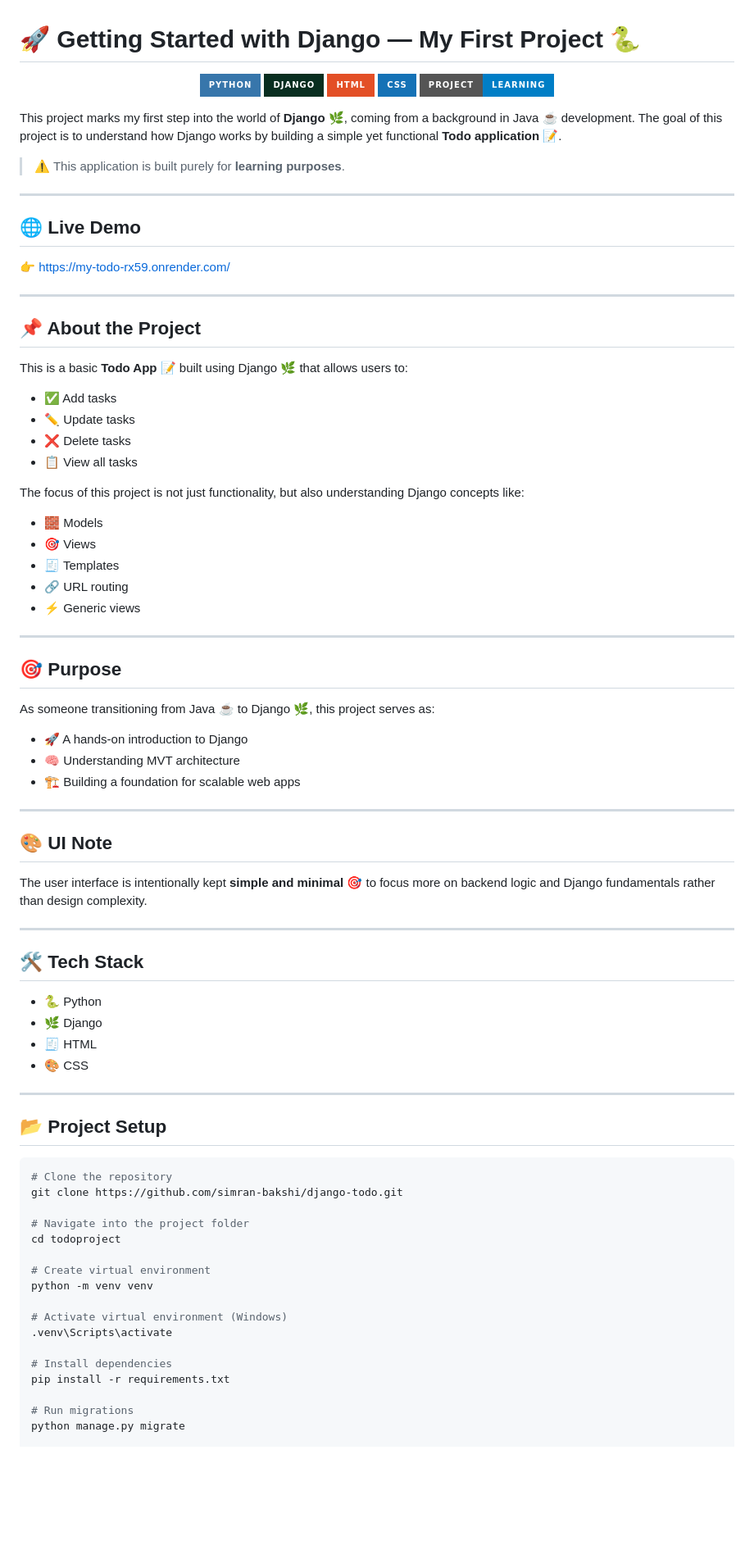
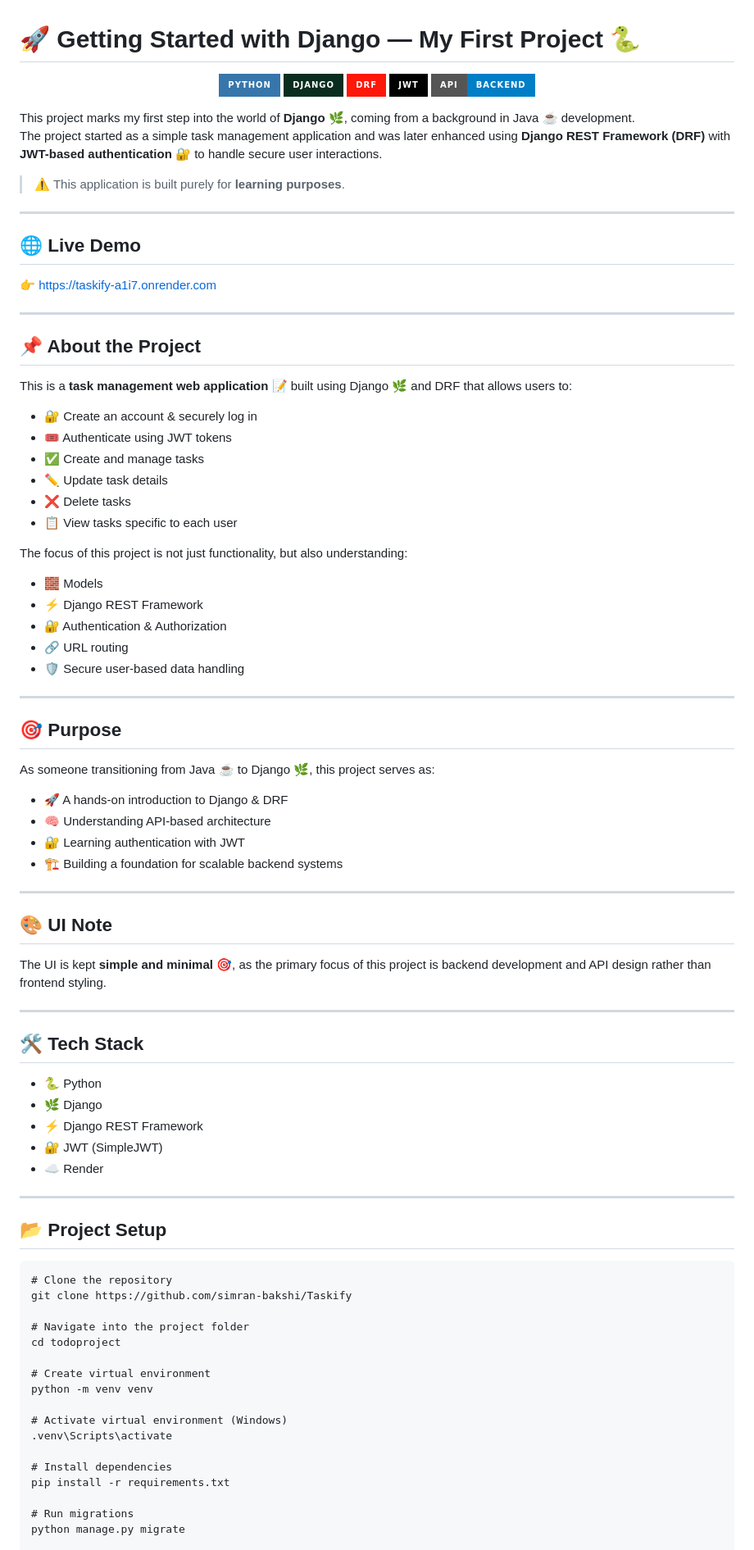
Before and after one commit to simran-bakshi/Taskify, a Markdown page: README.md, the part around one of its changes. Shown at 82% size. Rendered like a GitHub page; badges without logos; blank space fills up the shorter version.

Commit message:
Revise README for project enhancements and updates
Updated README to reflect enhancements in the project.

````diff
--- a/README.md
+++ b/README.md
@@ -3,13 +3,13 @@
 <p align="center">
   <img src="https://img.shields.io/badge/Python-3776AB?style=for-the-badge&logo=python&logoColor=white"/>
   <img src="https://img.shields.io/badge/Django-092E20?style=for-the-badge&logo=django&logoColor=white"/>
-  <img src="https://img.shields.io/badge/HTML-E34F26?style=for-the-badge&logo=html5&logoColor=white"/>
-  <img src="https://img.shields.io/badge/CSS-1572B6?style=for-the-badge&logo=css3&logoColor=white"/>
-  <img src="https://img.shields.io/badge/Project-Learning-blue?style=for-the-badge"/>
+  <img src="https://img.shields.io/badge/DRF-ff1709?style=for-the-badge"/>
+  <img src="https://img.shields.io/badge/JWT-000000?style=for-the-badge&logo=jsonwebtokens&logoColor=white"/>
+  <img src="https://img.shields.io/badge/API-Backend-blue?style=for-the-badge"/>
 </p>
 
 This project marks my first step into the world of **Django 🌿**, coming from a background in Java ☕ development.
-The goal of this project is to understand how Django works by building a simple yet functional **Todo application 📝**.
+The project started as a simple task management application and was later enhanced using **Django REST Framework (DRF)** with **JWT-based authentication 🔐** to handle secure user interactions.
 
 > ⚠️ This application is built purely for **learning purposes**.
 
@@ -17,30 +17,28 @@ The goal of this project is to understand how Django works by building a simple
 
 ## 🌐 Live Demo
 
-👉 https://my-todo-rx59.onrender.com/
-
-<!-- Replace with your deployed link -->
-
-<!-- Example: https://your-app.onrender.com -->
+👉 https://taskify-a1i7.onrender.com
 
 ---
 
 ## 📌 About the Project
 
-This is a basic **Todo App 📝** built using Django 🌿 that allows users to:
+This is a **task management web application 📝** built using Django 🌿 and DRF that allows users to:
 
-* ✅ Add tasks
-* ✏️ Update tasks
+* 🔐 Create an account & securely log in
+* 🎟️ Authenticate using JWT tokens
+* ✅ Create and manage tasks
+* ✏️ Update task details
 * ❌ Delete tasks
-* 📋 View all tasks
+* 📋 View tasks specific to each user
 
-The focus of this project is not just functionality, but also understanding Django concepts like:
+The focus of this project is not just functionality, but also understanding:
 
 * 🧱 Models
-* 🎯 Views
-* 🧾 Templates
+* ⚡ Django REST Framework
+* 🔐 Authentication & Authorization
 * 🔗 URL routing
-* ⚡ Generic views
+* 🛡️ Secure user-based data handling
 
 ---
 
@@ -48,15 +46,16 @@ The focus of this project is not just functionality, but also understanding Djan
 
 As someone transitioning from Java ☕ to Django 🌿, this project serves as:
 
-* 🚀 A hands-on introduction to Django
-* 🧠 Understanding MVT architecture
-* 🏗️ Building a foundation for scalable web apps
+* 🚀 A hands-on introduction to Django & DRF
+* 🧠 Understanding API-based architecture
+* 🔐 Learning authentication with JWT
+* 🏗️ Building a foundation for scalable backend systems
 
 ---
 
 ## 🎨 UI Note
 
-The user interface is intentionally kept **simple and minimal 🎯** to focus more on backend logic and Django fundamentals rather than design complexity.
+The UI is kept **simple and minimal 🎯**, as the primary focus of this project is backend development and API design rather than frontend styling.
 
 ---
 
@@ -64,29 +63,29 @@ The user interface is intentionally kept **simple and minimal 🎯** to focus mo
 
 * 🐍 Python
 * 🌿 Django
-* 🧾 HTML
-* 🎨 CSS
+* ⚡ Django REST Framework
+* 🔐 JWT (SimpleJWT)
+* ☁️ Render
 
 ---
 
 ## 📂 Project Setup
 
-```bash
-# Clone the repository
-git clone https://github.com/simran-bakshi/django-todo.git
+    # Clone the repository
+    git clone https://github.com/simran-bakshi/Taskify
 
-# Navigate into the project folder
-cd todoproject
+    # Navigate into the project folder
+    cd todoproject
 
-# Create virtual environment
-python -m venv venv
+    # Create virtual environment
+    python -m venv venv
 
-# Activate virtual environment (Windows)
-.venv\Scripts\activate
+    # Activate virtual environment (Windows)
+    .venv\Scripts\activate
 
-# Install dependencies
-pip install -r requirements.txt
+    # Install dependencies
+    pip install -r requirements.txt
 
-# Run migrations
-python manage.py migrate
+    # Run migrations
+    python manage.py migrate
 
````
Also changed, not shown: other parts of README.md (+13 -14 lines).
